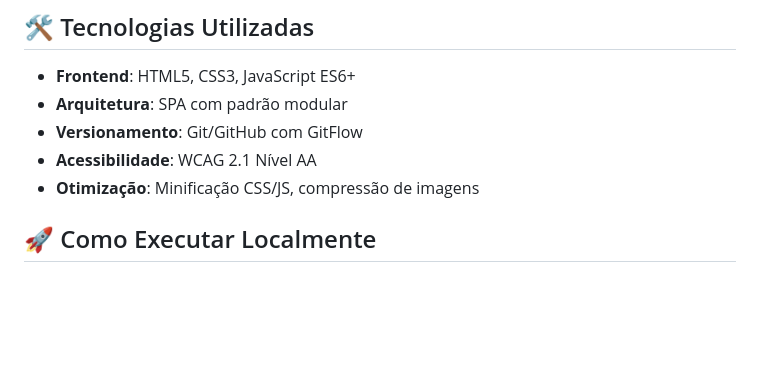
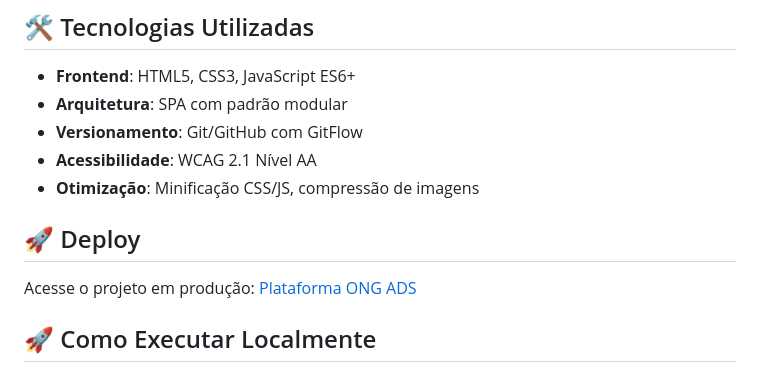
Before and after one commit to bibicortezm/plataforma-ong-ads, a Markdown page: README.md, the part around the change. GitHub-like rendering; blank space fills up the shorter version.

Commit message:
Add deployment information to README
Added deployment section with production link.

```diff
--- a/README.md
+++ b/README.md
@@ -30,6 +30,10 @@ A plataforma "Crianças do Amanhã" oferece:
 - **Versionamento**: Git/GitHub com GitFlow
 - **Acessibilidade**: WCAG 2.1 Nível AA
 - **Otimização**: Minificação CSS/JS, compressão de imagens
+
+## 🚀 Deploy
+
+Acesse o projeto em produção: [Plataforma ONG ADS](https://bibicortezm.github.io/plataforma-ong-ads/)
 
 ## 🚀 Como Executar Localmente
 1. **Clone o repositório**:
```
